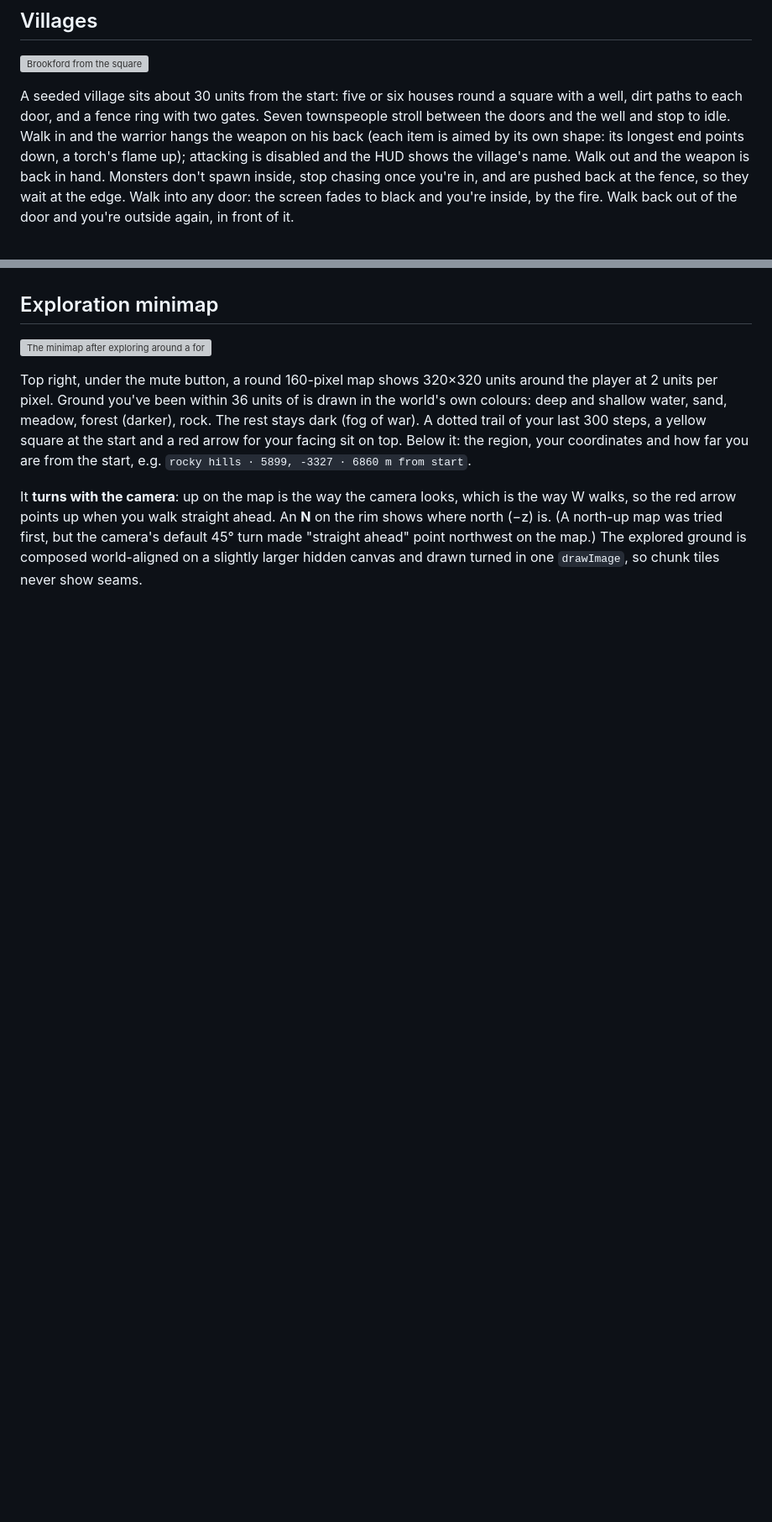
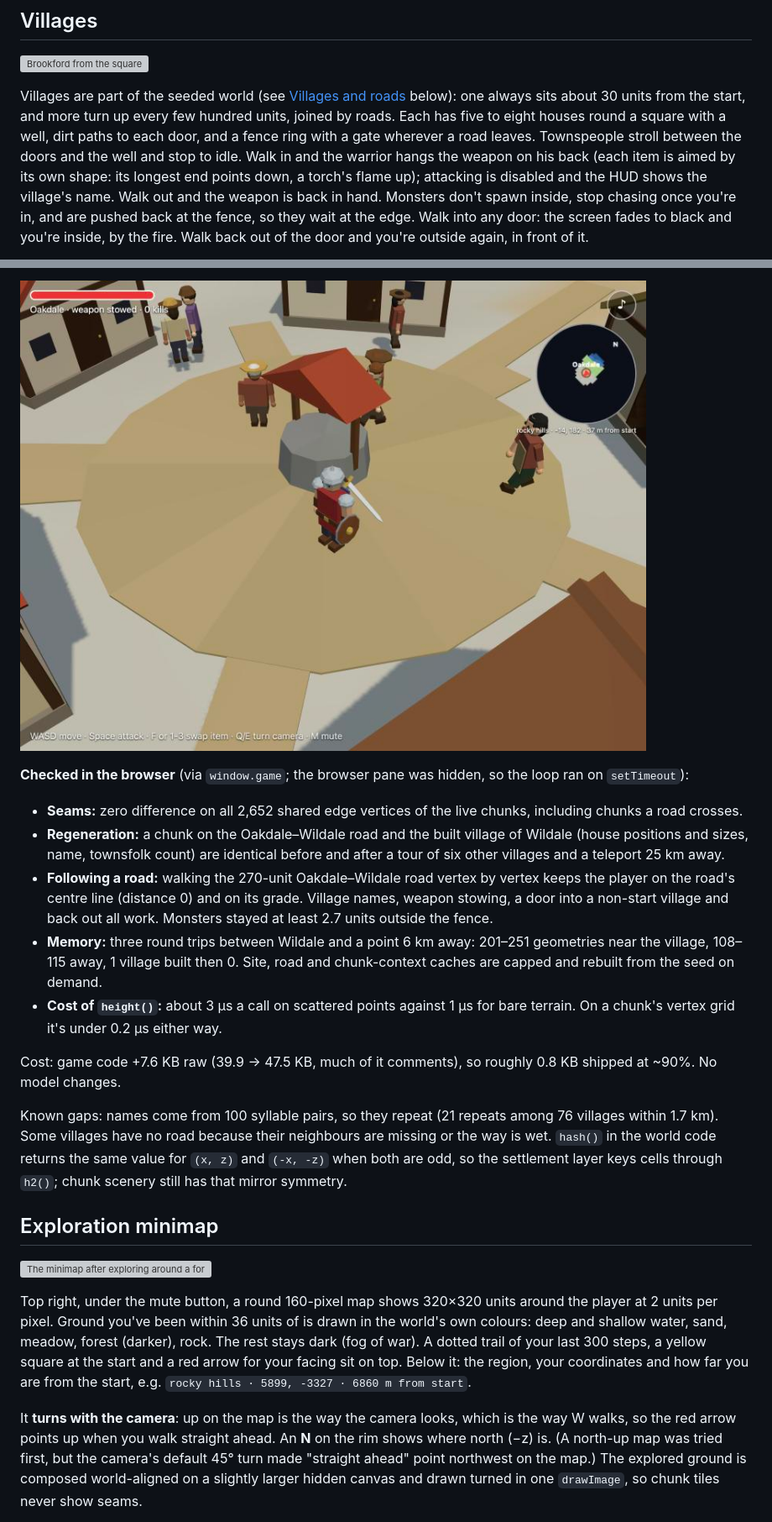
Before and after one commit to benallfree/wellfire, a Markdown page: README.md, 2 parts joined by grey strips. Shown at 84% size. Rendered like a GitHub page; pictures changed too: docs/seeded-village.jpg (added); blank space fills up the shorter version; grey boxes are pictures that could not be loaded.

```diff
--- a/README.md
+++ b/README.md
@@ -328,8 +328,10 @@ surprisal -1** (the whole game goes from 3,068 to 4,112 bytes). With the old tex
 
 ![Brookford from the square](docs/village.jpg)
 
-A seeded village sits about 30 units from the start: five or six houses round a square with a well, dirt paths to each
-door, and a fence ring with two gates. Seven townspeople stroll between the doors and the well and stop to idle. Walk
+Villages are part of the seeded world (see [Villages and roads](#villages-and-roads-in-the-seeded-world) below): one
+always sits about 30 units from the start, and more turn up every few hundred units, joined by roads. Each has five
+to eight houses round a square with a well, dirt paths to each door, and a fence ring with a gate wherever a road
+leaves. Townspeople stroll between the doors and the well and stop to idle. Walk
 in and the warrior hangs the weapon on his back (each item is aimed by its own shape: its longest end points down,
 a torch's flame up); attacking is disabled and the HUD shows the village's name. Walk out
 and the weapon is back in hand. Monsters don't spawn inside, stop chasing once you're in, and are pushed back at the
@@ -429,3 +459,24 @@ The one village today is placed near the start by its own seed and levels the gr
+![In Oakdale's square](docs/seeded-village.jpg)
+
+**Checked in the browser** (via `window.game`; the browser pane was hidden, so the loop ran on `setTimeout`):
+
+- **Seams:** zero difference on all 2,652 shared edge vertices of the live chunks, including chunks a road crosses.
+- **Regeneration:** a chunk on the Oakdale–Wildale road and the built village of Wildale (house positions and sizes,
+  name, townsfolk count) are identical before and after a tour of six other villages and a teleport 25 km away.
+- **Following a road:** walking the 270-unit Oakdale–Wildale road vertex by vertex keeps the player on the road's
+  centre line (distance 0) and on its grade. Village names, weapon stowing, a door into a non-start village and back
+  out all work. Monsters stayed at least 2.7 units outside the fence.
+- **Memory:** three round trips between Wildale and a point 6 km away: 201–251 geometries near the village, 108–115
+  away, 1 village built then 0. Site, road and chunk-context caches are capped and rebuilt from the seed on demand.
+- **Cost of `height()`:** about 3 µs a call on scattered points against 1 µs for bare terrain. On a chunk's vertex
+  grid it's under 0.2 µs either way.
+
+Cost: game code +7.6 KB raw (39.9 → 47.5 KB, much of it comments), so roughly 0.8 KB shipped at ~90%. No model changes.
+
+Known gaps: names come from 100 syllable pairs, so they repeat (21 repeats among 76 villages within 1.7 km). Some
+villages have no road because their neighbours are missing or the way is wet. `hash()` in the world code returns the
+same value for `(x, z)` and `(-x, -z)` when both are odd, so the settlement layer keys cells through `h2()`; chunk
+scenery still has that mirror symmetry.
 
 ## Exploration minimap
 
```
Also changed, not shown: other parts of README.md (+33 -5 lines), docs/world-layers.md (added, +91 -0 lines), docs/minimap-roads.png (added), docs/road-gate.jpg (added), docs/world-network.jpg (added), 1 other file.
